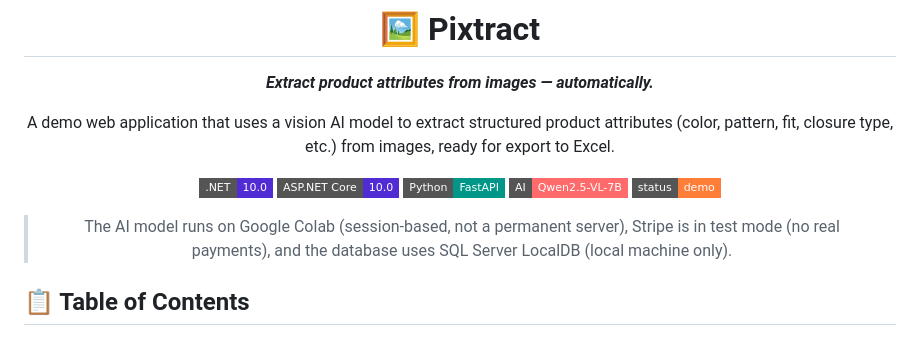
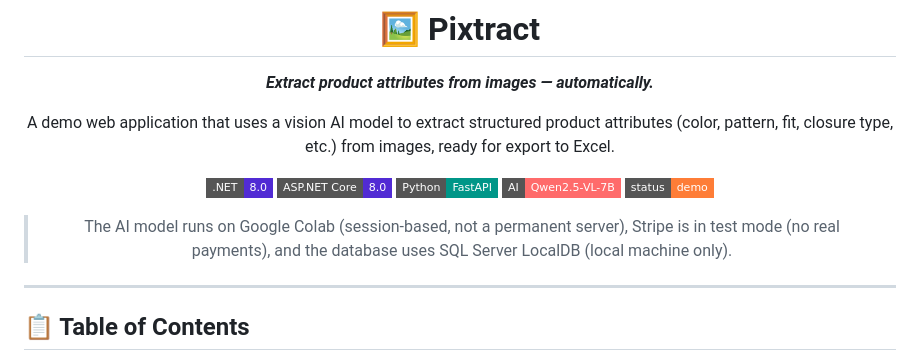
Before and after one commit to DraganMonica/-Pixtract, a Markdown page: README.md, the part around the change. GitHub-like rendering; badges without logos.

Commit message:
Update .NET and ASP.NET Core version badges
Updated .NET and ASP.NET Core version badges in README.

```diff
--- a/README.md
+++ b/README.md
@@ -6,17 +6,19 @@
 
 A demo web application that uses a vision AI model to extract structured product attributes (color, pattern, fit, closure type, etc.) from images, ready for export to Excel.
 
-![.NET](https://img.shields.io/badge/.NET-10.0-512BD4?style=flat-square&logo=dotnet)
-![ASP.NET Core](https://img.shields.io/badge/ASP.NET_Core-10.0-512BD4?style=flat-square&logo=dotnet)
+![.NET](https://img.shields.io/badge/.NET-8.0-512BD4?style=flat-square&logo=dotnet)
+![ASP.NET Core](https://img.shields.io/badge/ASP.NET_Core-8.0-512BD4?style=flat-square&logo=dotnet)
 ![Python](https://img.shields.io/badge/Python-FastAPI-009688?style=flat-square&logo=fastapi)
 ![AI](https://img.shields.io/badge/AI-Qwen2.5--VL--7B-FF6B6B?style=flat-square)
 ![Status](https://img.shields.io/badge/status-demo-orange?style=flat-square)
+
 
 
 > The AI model runs on Google Colab (session-based, not a permanent server), Stripe is in test mode (no real payments), and the database uses SQL Server LocalDB (local machine only).
 
 </div>
 
+---
 
 ## 📋 Table of Contents
 
```
